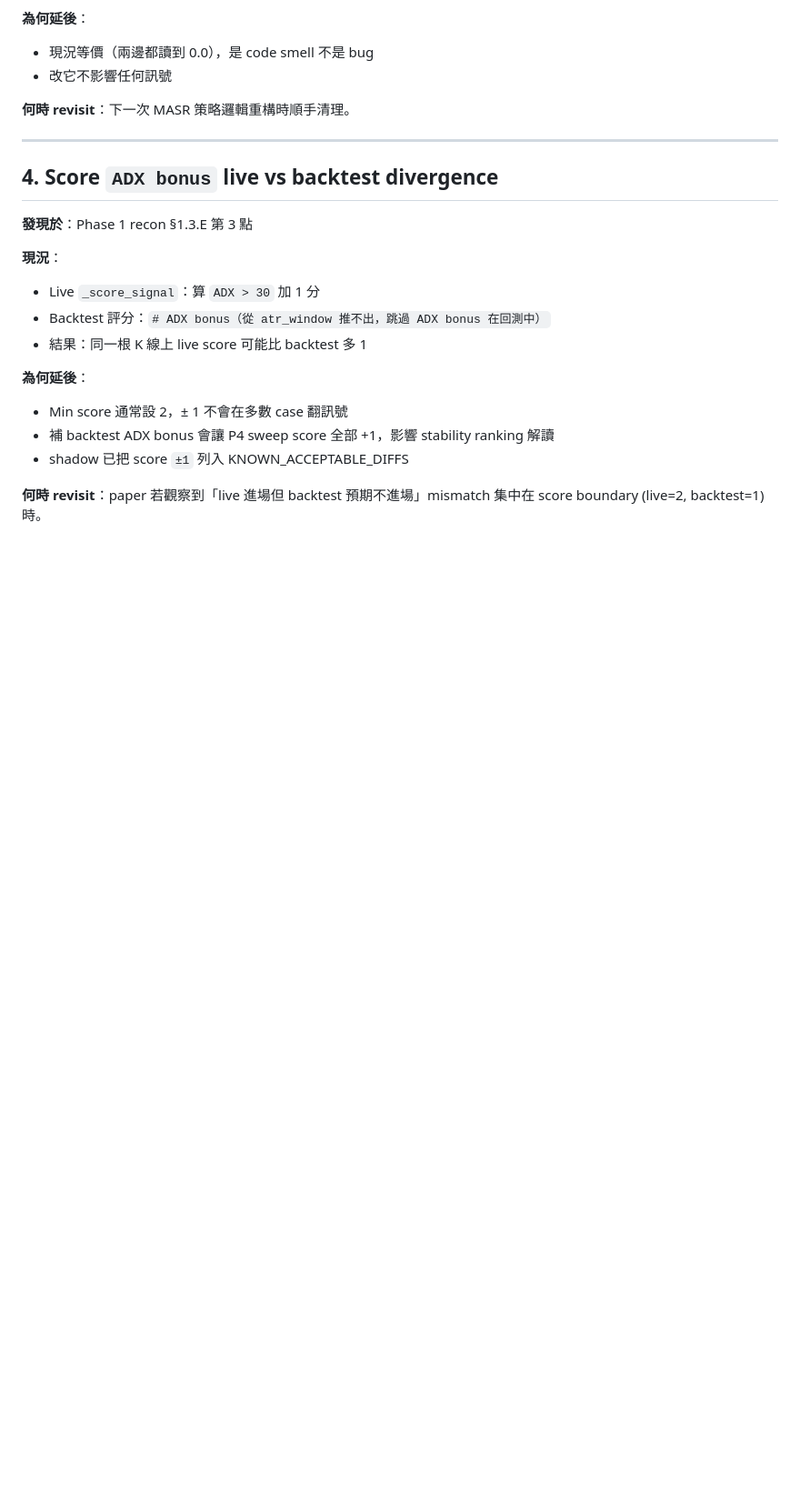
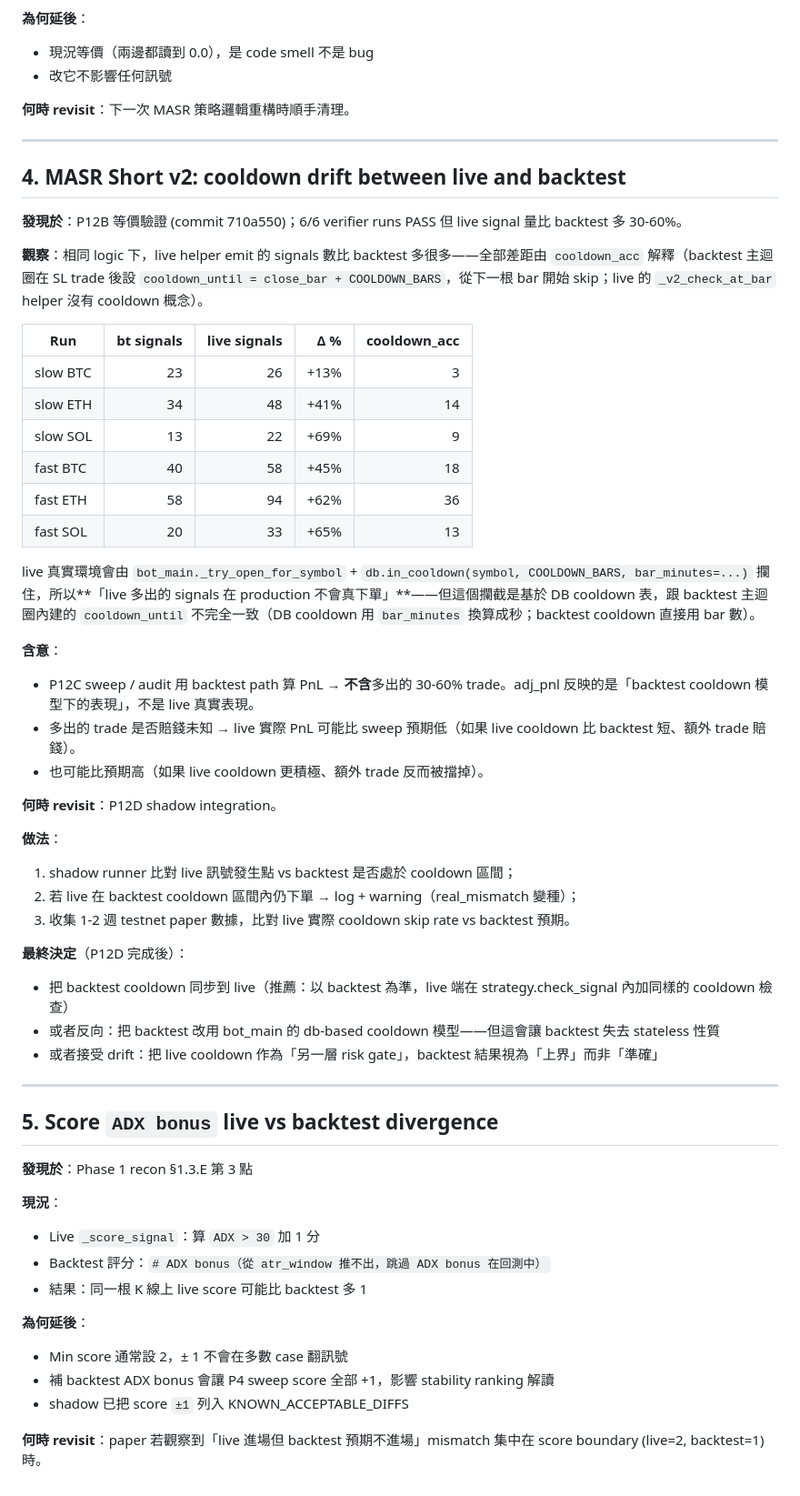
Before and after one commit to KDISDOG/naked-k-fib-bot, a Markdown page: scripts/BACKLOG.md, the part around the change. Shown at 91% size. Drawn GitHub-style; blank space fills up the shorter version.

Commit message:
chore(backlog): P12C 前置 — 加 cooldown drift item (bt vs live)
P12B 等價驗證 6/6 PASS 但 live signal 量比 backtest 多 30-60%（slow ETH
+41%、fast ETH +62% 等）。差距完全由 backtest 內建 cooldown_until 解釋。
live 的 cooldown 由 bot_main + db.in_cooldown 處理，跟 backtest 不完全一致。

含意：sweep/audit 的 adj_pnl 是「backtest cooldown 模型下」的表現，
不是 live 真實表現。P12D shadow integration 須驗證 live 是否在 backtest
cooldown 區間內仍下單。

Co-Authored-By: Claude Opus 4.7 <noreply@anthropic.com>

```diff
--- a/scripts/BACKLOG.md
+++ b/scripts/BACKLOG.md
@@ -80,7 +80,43 @@ all_symbols = [
 
 ---
 
-## 4. Score `ADX bonus` live vs backtest divergence
+## 4. MASR Short v2: cooldown drift between live and backtest
+
+**發現於**：P12B 等價驗證 (commit 710a550)；6/6 verifier runs PASS 但 live signal 量比 backtest 多 30-60%。
+
+**觀察**：相同 logic 下，live helper emit 的 signals 數比 backtest 多很多——全部差距由 `cooldown_acc` 解釋（backtest 主迴圈在 SL trade 後設 `cooldown_until = close_bar + COOLDOWN_BARS`，從下一根 bar 開始 skip；live 的 `_v2_check_at_bar` helper 沒有 cooldown 概念）。
+
+| Run | bt signals | live signals | Δ % | cooldown_acc |
+|-----|-----------:|-------------:|----:|-------------:|
+| slow BTC | 23 | 26 | +13% | 3 |
+| slow ETH | 34 | 48 | +41% | 14 |
+| slow SOL | 13 | 22 | +69% | 9 |
+| fast BTC | 40 | 58 | +45% | 18 |
+| fast ETH | 58 | 94 | +62% | 36 |
+| fast SOL | 20 | 33 | +65% | 13 |
+
+live 真實環境會由 `bot_main._try_open_for_symbol` + `db.in_cooldown(symbol, COOLDOWN_BARS, bar_minutes=...)` 攔住，所以**「live 多出的 signals 在 production 不會真下單」**——但這個攔截是基於 DB cooldown 表，跟 backtest 主迴圈內建的 `cooldown_until` 不完全一致（DB cooldown 用 `bar_minutes` 換算成秒；backtest cooldown 直接用 bar 數）。
+
+**含意**：
+- P12C sweep / audit 用 backtest path 算 PnL → **不含**多出的 30-60% trade。adj_pnl 反映的是「backtest cooldown 模型下的表現」，不是 live 真實表現。
+- 多出的 trade 是否賠錢未知 → live 實際 PnL 可能比 sweep 預期低（如果 live cooldown 比 backtest 短、額外 trade 賠錢）。
+- 也可能比預期高（如果 live cooldown 更積極、額外 trade 反而被擋掉）。
+
+**何時 revisit**：P12D shadow integration。
+
+**做法**：
+1. shadow runner 比對 live 訊號發生點 vs backtest 是否處於 cooldown 區間；
+2. 若 live 在 backtest cooldown 區間內仍下單 → log + warning（real_mismatch 變種）；
+3. 收集 1-2 週 testnet paper 數據，比對 live 實際 cooldown skip rate vs backtest 預期。
+
+**最終決定**（P12D 完成後）：
+- 把 backtest cooldown 同步到 live（推薦：以 backtest 為準，live 端在 strategy.check_signal 內加同樣的 cooldown 檢查）
+- 或者反向：把 backtest 改用 bot_main 的 db-based cooldown 模型——但這會讓 backtest 失去 stateless 性質
+- 或者接受 drift：把 live cooldown 作為「另一層 risk gate」，backtest 結果視為「上界」而非「準確」
+
+---
+
+## 5. Score `ADX bonus` live vs backtest divergence
 
 **發現於**：Phase 1 recon §1.3.E 第 3 點
 
```
